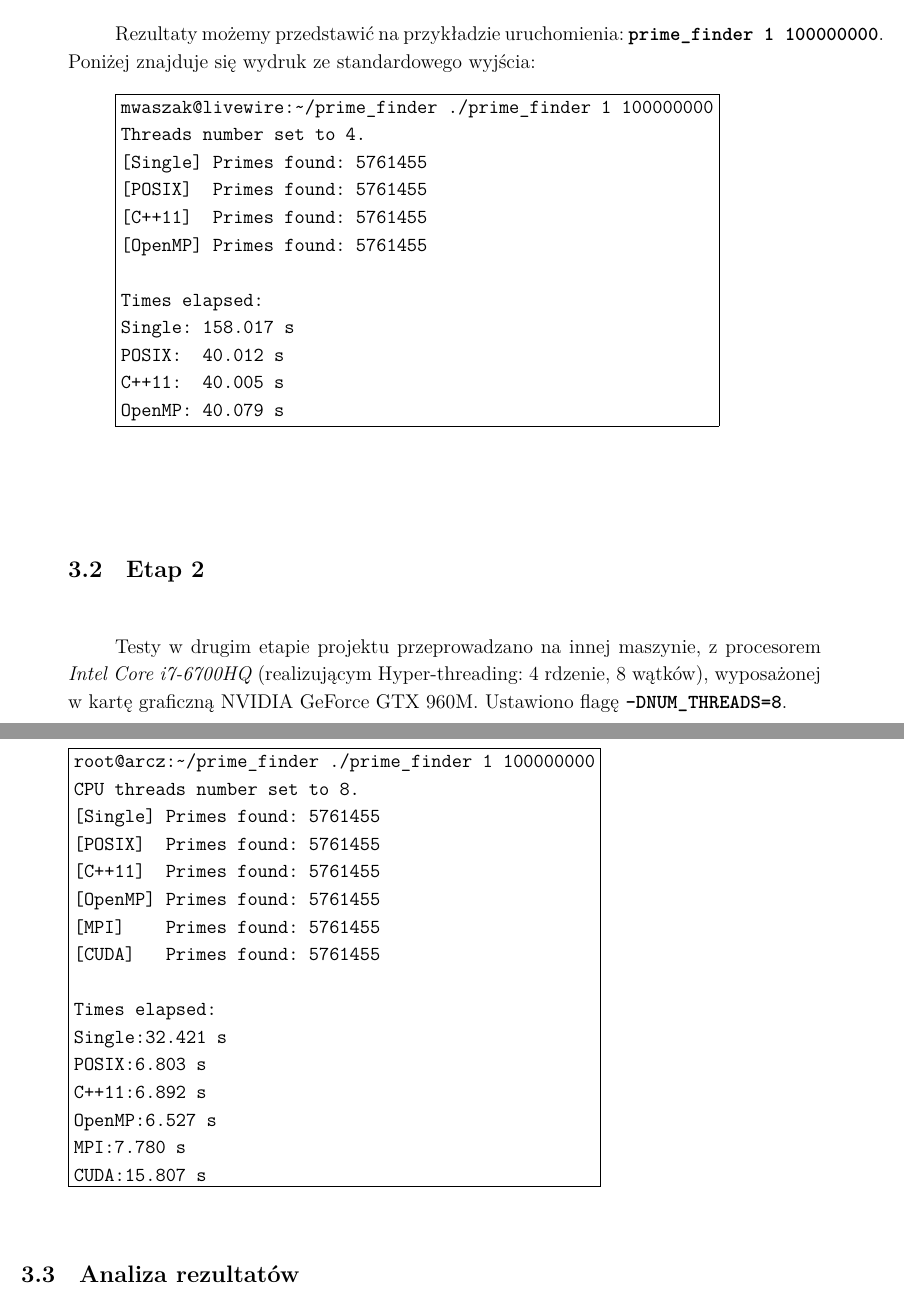
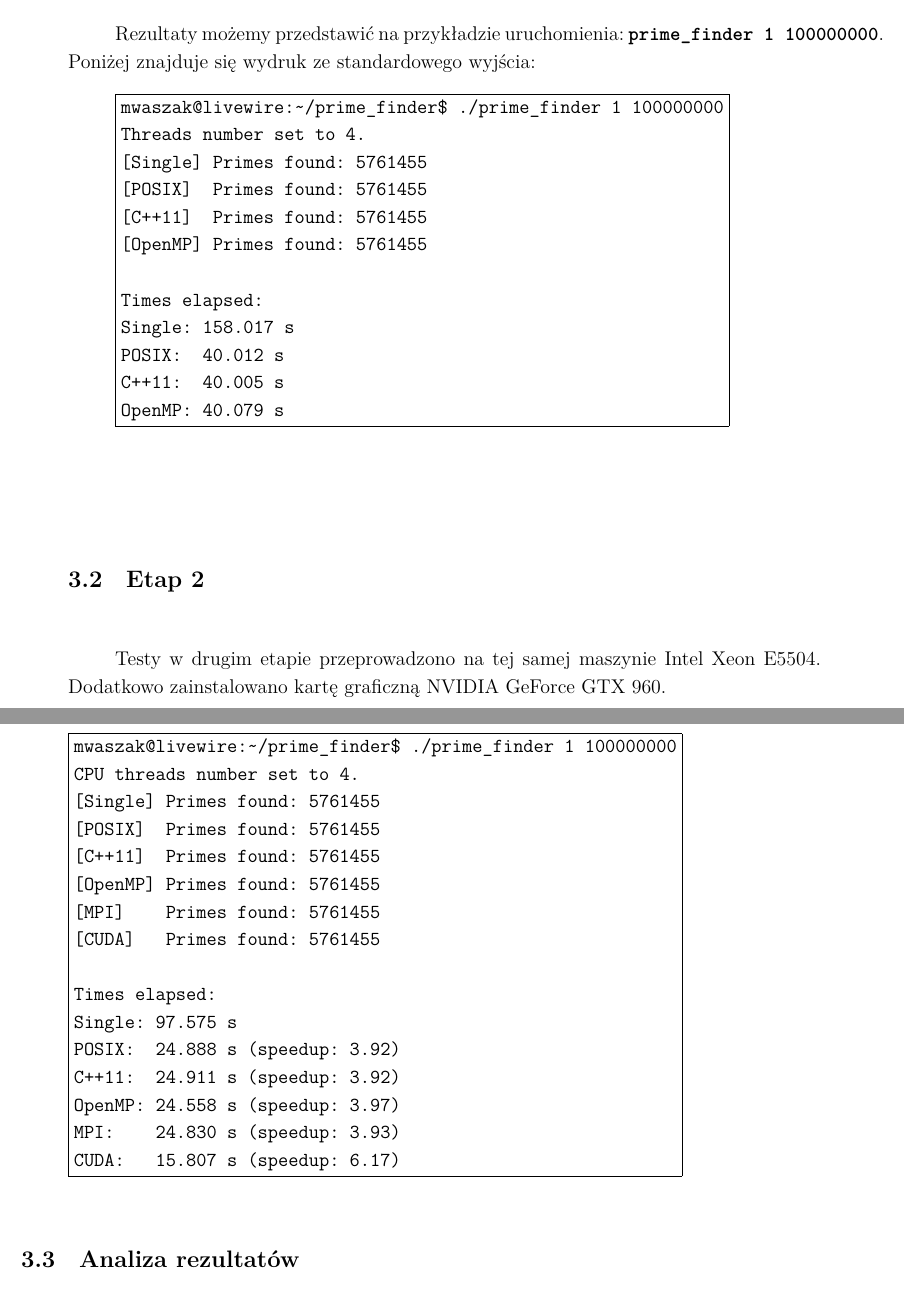
Before and after one commit to marcin-waszak/prime_finder, a LaTeX paper (docs/main.tex): two parts of pages 5 and 6 of 7, joined at a grey line, cut so that both start at the same text. Compiled offline with XeLaTeX.

Commit message:
Result changes

```diff
--- a/docs/main.tex
+++ b/docs/main.tex
@@ -132,12 +132,11 @@ OpenMP: 40.079 s
 \end{boxedverbatim}
 
 \subsection{Etap 2}
-
-Testy w drugim etapie projektu przeprowadzano na innej maszynie, z procesorem \textit{Intel Core i7-6700HQ} (realizującym Hyper-threading: 4 rdzenie, 8 wątków), wyposażonej w kartę graficzną NVIDIA GeForce GTX 960M. Ustawiono flagę \textbf{\texttt{-DNUM\_THREADS=8}}.
+Testy w drugim etapie przeprowadzono na tej samej maszynie Intel Xeon E5504. Dodatkowo zainstalowano kartę graficzną NVIDIA GeForce GTX 960.
 
 \begin{boxedverbatim}
-root@arcz:~/prime_finder ./prime_finder 1 100000000
-CPU threads number set to 8.
+mwaszak@livewire:~/prime_finder$ ./prime_finder 1 100000000
+CPU threads number set to 4.
 [Single] Primes found: 5761455
 [POSIX]  Primes found: 5761455
 [C++11]  Primes found: 5761455
@@ -146,12 +145,12 @@ CPU threads number set to 8.
 [CUDA]   Primes found: 5761455
 
 Times elapsed:
-Single:	32.421 s
-POSIX:	6.803 s
-C++11:	6.892 s
-OpenMP:	6.527 s
-MPI:	7.780 s
-CUDA:	15.807 s
+Single: 97.575 s
+POSIX:  24.888 s (speedup: 3.92)
+C++11:  24.911 s (speedup: 3.92)
+OpenMP: 24.558 s (speedup: 3.97)
+MPI:    24.830 s (speedup: 3.93)
+CUDA:   15.807 s (speedup: 6.17)
 \end{boxedverbatim}
 
 \subsection{Analiza rezultatów}
```
Also changed, not shown: docs/main.tex (2 more changed lines).
